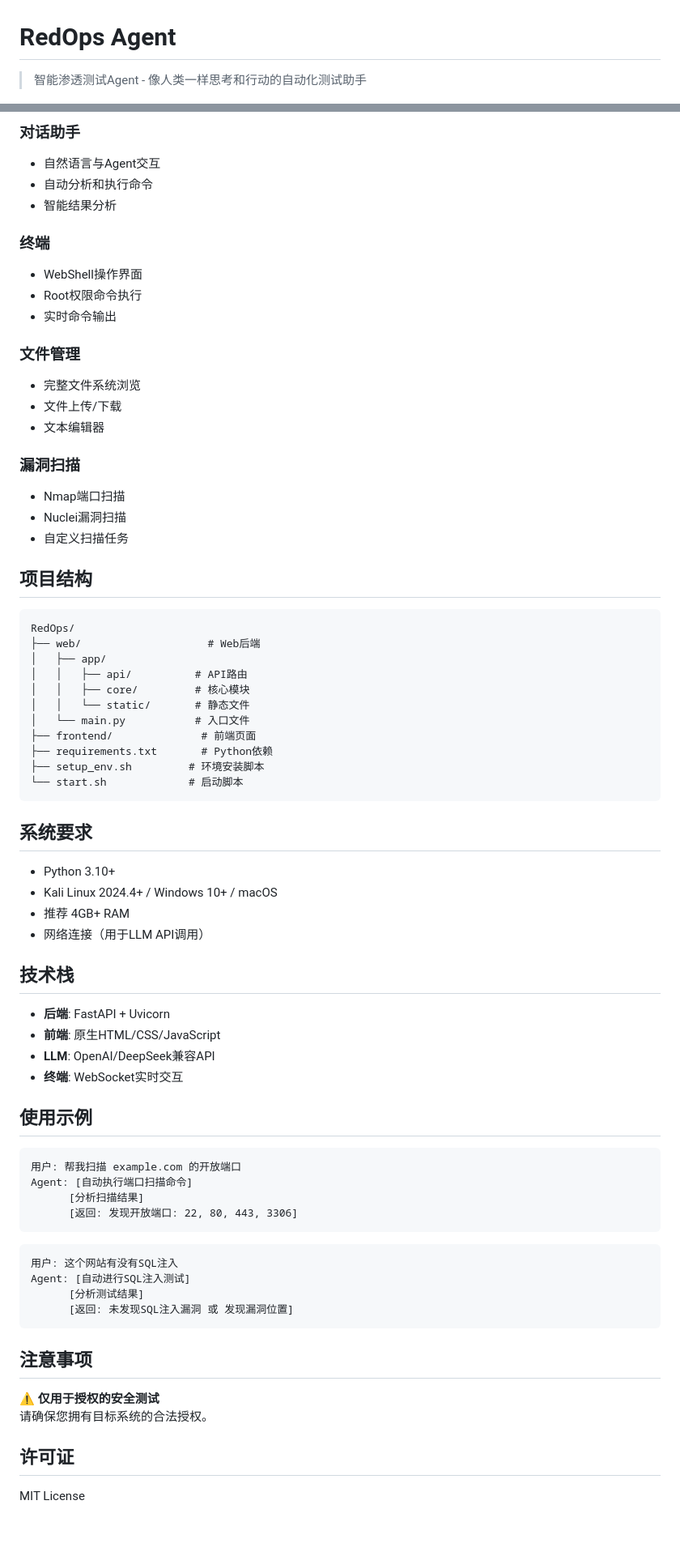
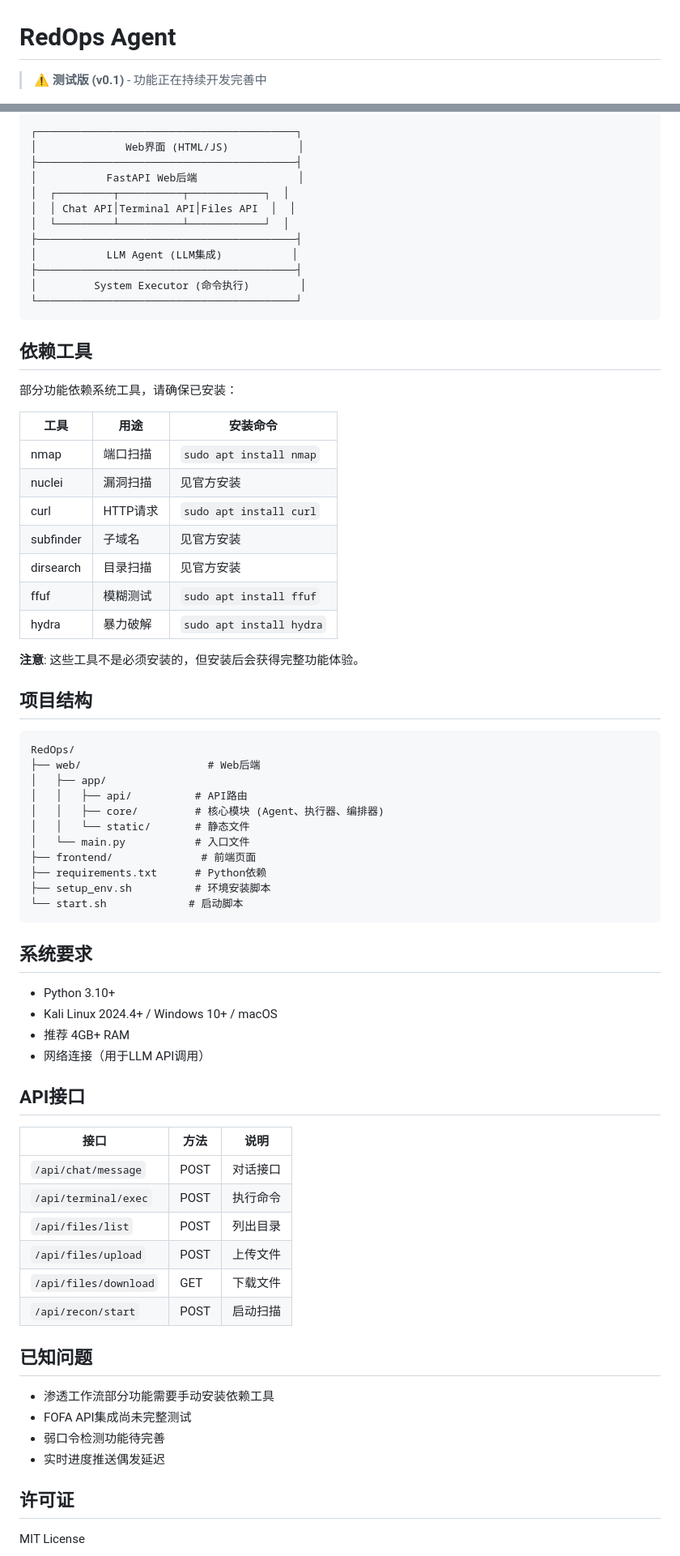
Before and after one commit to baianquanzu/RedOps-Agent, a Markdown page: README.md, 2 parts joined by grey strips. Shown at 81% size. Drawn GitHub-style; blank space fills up the shorter version.

````diff
--- a/README.md
+++ b/README.md
@@ -1,6 +1,6 @@
 # RedOps Agent
 
-> 智能渗透测试Agent - 像人类一样思考和行动的自动化测试助手
+> ⚠️ **测试版 (v0.1)** - 功能正在持续开发完善中
 
 [![Python Version](https://img.shields.io/badge/Python-3.10+-blue.svg)](https://www.python.org/)
 [![Platform](https://img.shields.io/badge/Platform-Kali%20Linux%20|%20Windows%20|%20macOS-green.svg)](https://www.kali.org/)
@@ -67,23 +86,34 @@ python start_server.py
 
-### 对话助手
-- 自然语言与Agent交互
-- 自动分析和执行命令
-- 智能结果分析
+```
+┌─────────────────────────────────────────┐
+│              Web界面 (HTML/JS)           │
+├─────────────────────────────────────────┤
+│           FastAPI Web后端                │
+│  ┌─────────┬──────────┬────────────┐  │
+│  │ Chat API│Terminal API│Files API  │  │
+│  └─────────┴──────────┴────────────┘  │
+├─────────────────────────────────────────┤
+│           LLM Agent (LLM集成)           │
+├─────────────────────────────────────────┤
+│         System Executor (命令执行)        │
+└─────────────────────────────────────────┘
+```
 
-### 终端
-- WebShell操作界面
-- Root权限命令执行
-- 实时命令输出
+## 依赖工具
 
-### 文件管理
-- 完整文件系统浏览
-- 文件上传/下载
-- 文本编辑器
+部分功能依赖系统工具，请确保已安装：
 
-### 漏洞扫描
-- Nmap端口扫描
-- Nuclei漏洞扫描
-- 自定义扫描任务
+| 工具 | 用途 | 安装命令 |
+|------|------|---------|
+| nmap | 端口扫描 | `sudo apt install nmap` |
+| nuclei | 漏洞扫描 | 见官方安装 |
+| curl | HTTP请求 | `sudo apt install curl` |
+| subfinder | 子域名 | 见官方安装 |
+| dirsearch | 目录扫描 | 见官方安装 |
+| ffuf | 模糊测试 | `sudo apt install ffuf` |
+| hydra | 暴力破解 | `sudo apt install hydra` |
+
+**注意**: 这些工具不是必须安装的，但安装后会获得完整功能体验。
 
 ## 项目结构
 
@@ -92,12 +122,12 @@ RedOps/
 ├── web/                    # Web后端
 │   ├── app/
 │   │   ├── api/          # API路由
-│   │   ├── core/         # 核心模块
+│   │   ├── core/         # 核心模块 (Agent、执行器、编排器)
 │   │   └── static/       # 静态文件
 │   └── main.py           # 入口文件
 ├── frontend/              # 前端页面
-├── requirements.txt       # Python依赖
-├── setup_env.sh         # 环境安装脚本
+├── requirements.txt      # Python依赖
+├── setup_env.sh          # 环境安装脚本
 └── start.sh             # 启动脚本
 ```
 
@@ -108,33 +138,23 @@ RedOps/
 - 推荐 4GB+ RAM
 - 网络连接（用于LLM API调用）
 
-## 技术栈
+## API接口
 
-- **后端**: FastAPI + Uvicorn
-- **前端**: 原生HTML/CSS/JavaScript
-- **LLM**: OpenAI/DeepSeek兼容API
-- **终端**: WebSocket实时交互
+| 接口 | 方法 | 说明 |
+|------|------|------|
+| `/api/chat/message` | POST | 对话接口 |
+| `/api/terminal/exec` | POST | 执行命令 |
+| `/api/files/list` | POST | 列出目录 |
+| `/api/files/upload` | POST | 上传文件 |
+| `/api/files/download` | GET | 下载文件 |
+| `/api/recon/start` | POST | 启动扫描 |
 
-## 使用示例
+## 已知问题
 
-```
-用户: 帮我扫描 example.com 的开放端口
-Agent: [自动执行端口扫描命令]
-      [分析扫描结果]
-      [返回: 发现开放端口: 22, 80, 443, 3306]
-```
-
-```
-用户: 这个网站有没有SQL注入
-Agent: [自动进行SQL注入测试]
-      [分析测试结果]
-      [返回: 未发现SQL注入漏洞 或 发现漏洞位置]
-```
-
-## 注意事项
-
-⚠️ **仅用于授权的安全测试**
-请确保您拥有目标系统的合法授权。
+- 渗透工作流部分功能需要手动安装依赖工具
+- FOFA API集成尚未完整测试
+- 弱口令检测功能待完善
+- 实时进度推送偶发延迟
 
 ## 许可证
 
````
Also changed, not shown: other parts of README.md (+39 -20 lines).
